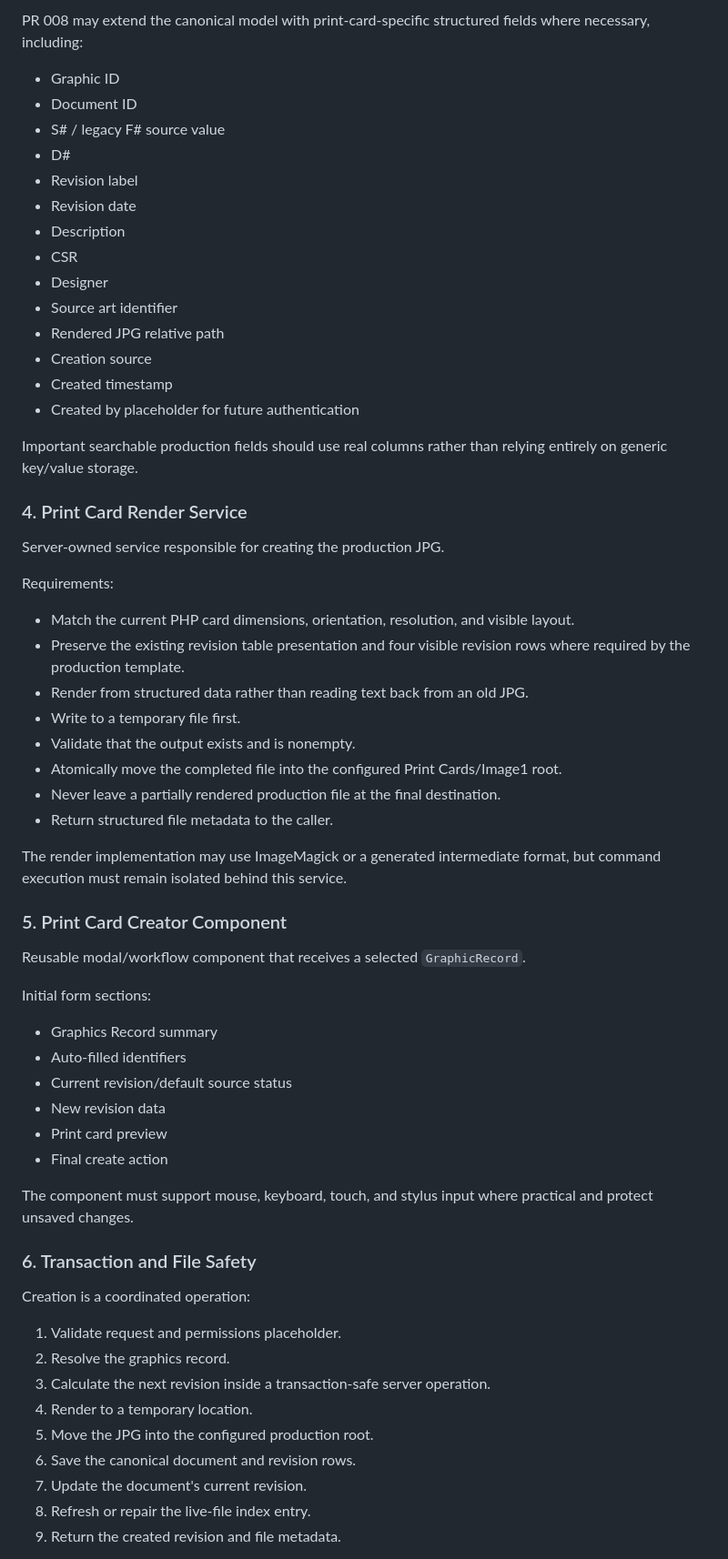
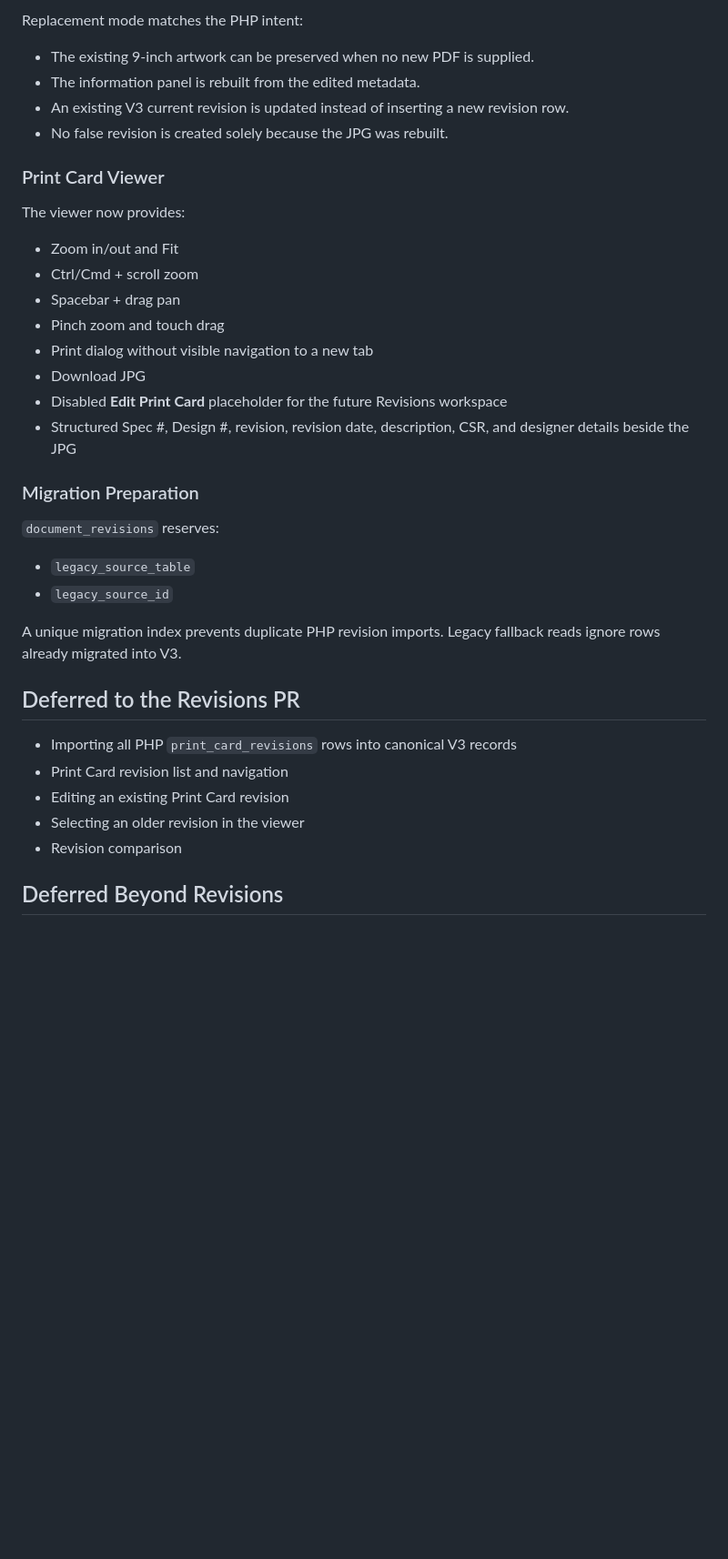
Before and after one commit to rgray1983/GraphicsFlow-Migration, a Markdown page: docs/PRs/008-print-card-creator.md, the part around one of its changes. Shown at 91% size. GitHub-like rendering; blank space fills up the shorter version.

```diff
--- a/docs/PRs/008-print-card-creator.md
+++ b/docs/PRs/008-print-card-creator.md
@@ -71,66 +74,40 @@ Use the existing V3 `graphics_documents` and `document_revisions` foundation.
 
-PR 008 may extend the canonical model with print-card-specific structured fields where necessary, including:
+Replacement mode matches the PHP intent:
 
-- Graphic ID
-- Document ID
-- S# / legacy F# source value
-- D#
-- Revision label
-- Revision date
-- Description
-- CSR
-- Designer
-- Source art identifier
-- Rendered JPG relative path
-- Creation source
-- Created timestamp
-- Created by placeholder for future authentication
+- The existing 9-inch artwork can be preserved when no new PDF is supplied.
+- The information panel is rebuilt from the edited metadata.
+- An existing V3 current revision is updated instead of inserting a new revision row.
+- No false revision is created solely because the JPG was rebuilt.
 
-Important searchable production fields should use real columns rather than relying entirely on generic key/value storage.
+### Print Card Viewer
 
-### 4. Print Card Render Service
+The viewer now provides:
 
-Server-owned service responsible for creating the production JPG.
+- Zoom in/out and Fit
+- Ctrl/Cmd + scroll zoom
+- Spacebar + drag pan
+- Pinch zoom and touch drag
+- Print dialog without visible navigation to a new tab
+- Download JPG
+- Disabled **Edit Print Card** placeholder for the future Revisions workspace
+- Structured Spec #, Design #, revision, revision date, description, CSR, and designer details beside the JPG
 
-Requirements:
+### Migration Preparation
 
-- Match the current PHP card dimensions, orientation, resolution, and visible layout.
-- Preserve the existing revision table presentation and four visible revision rows where required by the production template.
-- Render from structured data rather than reading text back from an old JPG.
-- Write to a temporary file first.
-- Validate that the output exists and is nonempty.
-- Atomically move the completed file into the configured Print Cards/Image1 root.
-- Never leave a partially rendered production file at the final destination.
-- Return structured file metadata to the caller.
+`document_revisions` reserves:
 
-The render implementation may use ImageMagick or a generated intermediate format, but command execution must remain isolated behind this service.
+- `legacy_source_table`
+- `legacy_source_id`
 
-### 5. Print Card Creator Component
+A unique migration index prevents duplicate PHP revision imports. Legacy fallback reads ignore rows already migrated into V3.
 
-Reusable modal/workflow component that receives a selected `GraphicRecord`.
+## Deferred to the Revisions PR
 
-Initial form sections:
+- Importing all PHP `print_card_revisions` rows into canonical V3 records
+- Print Card revision list and navigation
+- Editing an existing Print Card revision
+- Selecting an older revision in the viewer
+- Revision comparison
 
-- Graphics Record summary
-- Auto-filled identifiers
-- Current revision/default source status
-- New revision data
-- Print card preview
-- Final create action
+## Deferred Beyond Revisions
 
-The component must support mouse, keyboard, touch, and stylus input where practical and protect unsaved changes.
-
-### 6. Transaction and File Safety
-
-Creation is a coordinated operation:
-
-1. Validate request and permissions placeholder.
-2. Resolve the graphics record.
-3. Calculate the next revision inside a transaction-safe server operation.
-4. Render to a temporary location.
-5. Move the JPG into the configured production root.
-6. Save the canonical document and revision rows.
-7. Update the document's current revision.
-8. Refresh or repair the live-file index entry.
-9. Return the created revision and file metadata.
-
```
Also changed, not shown: other parts of docs/PRs/008-print-card-creator.md (+63 -83 lines).
